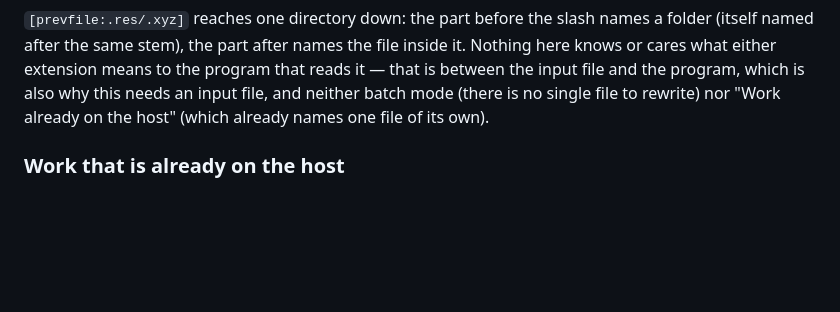
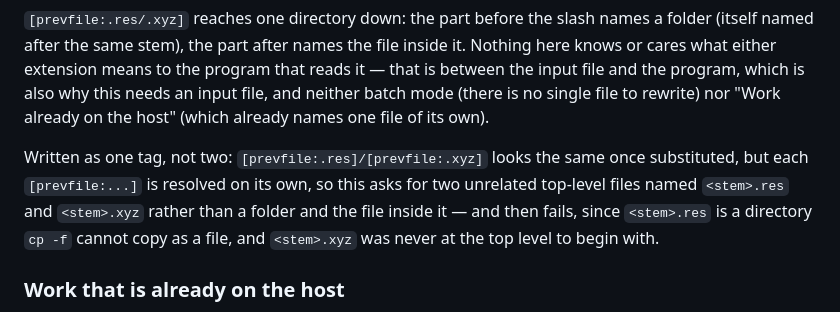
Before and after one commit to HiroYokoyama/moleditpy_job_manager, a Markdown page: docs/WORKFLOW.md, the part around the change. Rendered like a GitHub page; blank space fills up the shorter version.

Commit message:
Warn against writing the nested relay tag as two separate tags
[prevfile:.res]/[prevfile:.xyz] substitutes to the same-looking text as the
single nested tag [prevfile:.res/.xyz], but resolves as two independent
top-level files instead of a folder and the file inside it -- and fails,
since cp -f can't copy the directory as a flat file and the .xyz was never
at the top level. Came up when a user asked whether the two-tag form works.

Co-Authored-By: Claude Opus 5 <noreply@anthropic.com>
Claude-Session: https://claude.ai/code/session_013xJ7fUcnZw6ijcxEmhBhSn

```diff
--- a/docs/WORKFLOW.md
+++ b/docs/WORKFLOW.md
@@ -204,6 +204,13 @@ the program that reads it — that is between the input file and the program,
 which is also why this needs an input file, and neither batch mode (there is
 no single file to rewrite) nor "Work already on the host" (which already
 names one file of its own).
+
+Written as one tag, not two: `[prevfile:.res]/[prevfile:.xyz]` looks the
+same once substituted, but each `[prevfile:...]` is resolved on its own, so
+this asks for two unrelated top-level files named `<stem>.res` and
+`<stem>.xyz` rather than a folder and the file inside it — and then fails,
+since `<stem>.res` is a directory `cp -f` cannot copy as a file, and
+`<stem>.xyz` was never at the top level to begin with.
 
 ### Work that is already on the host
 
```
